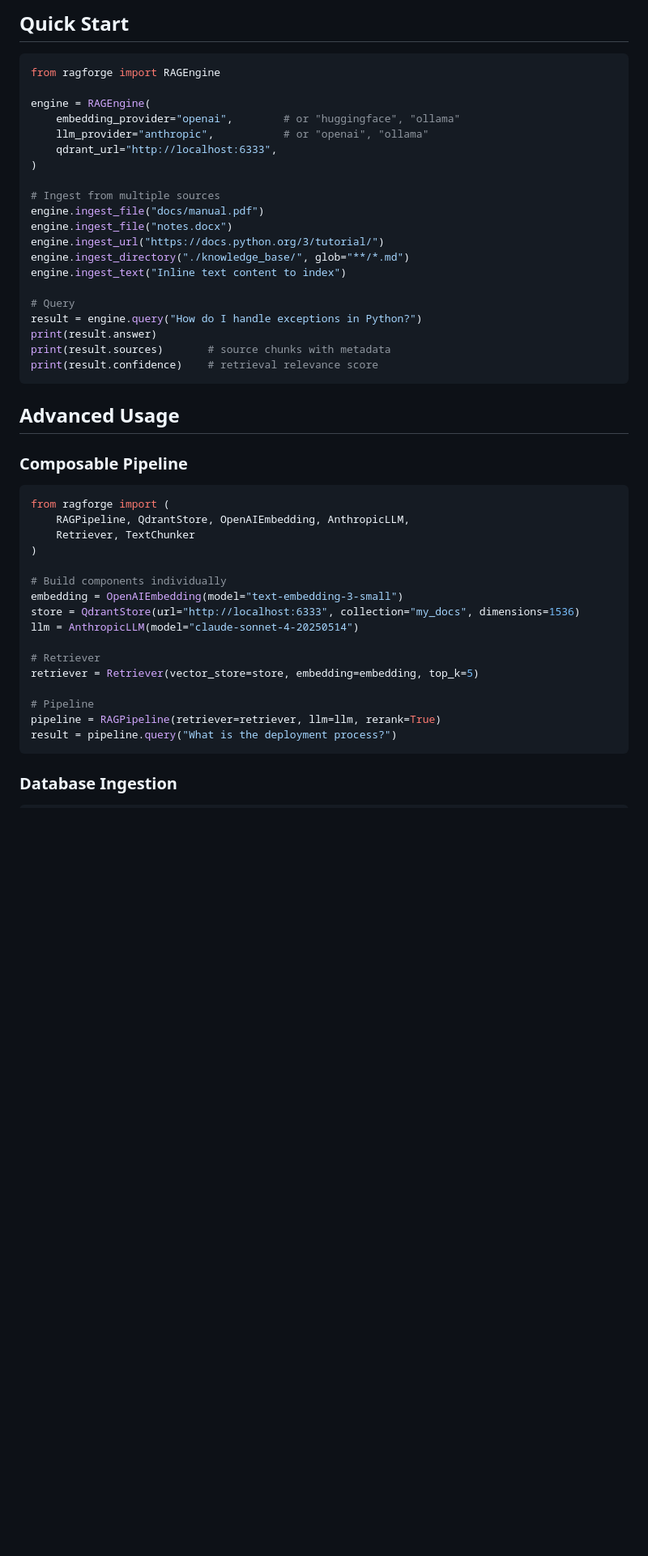
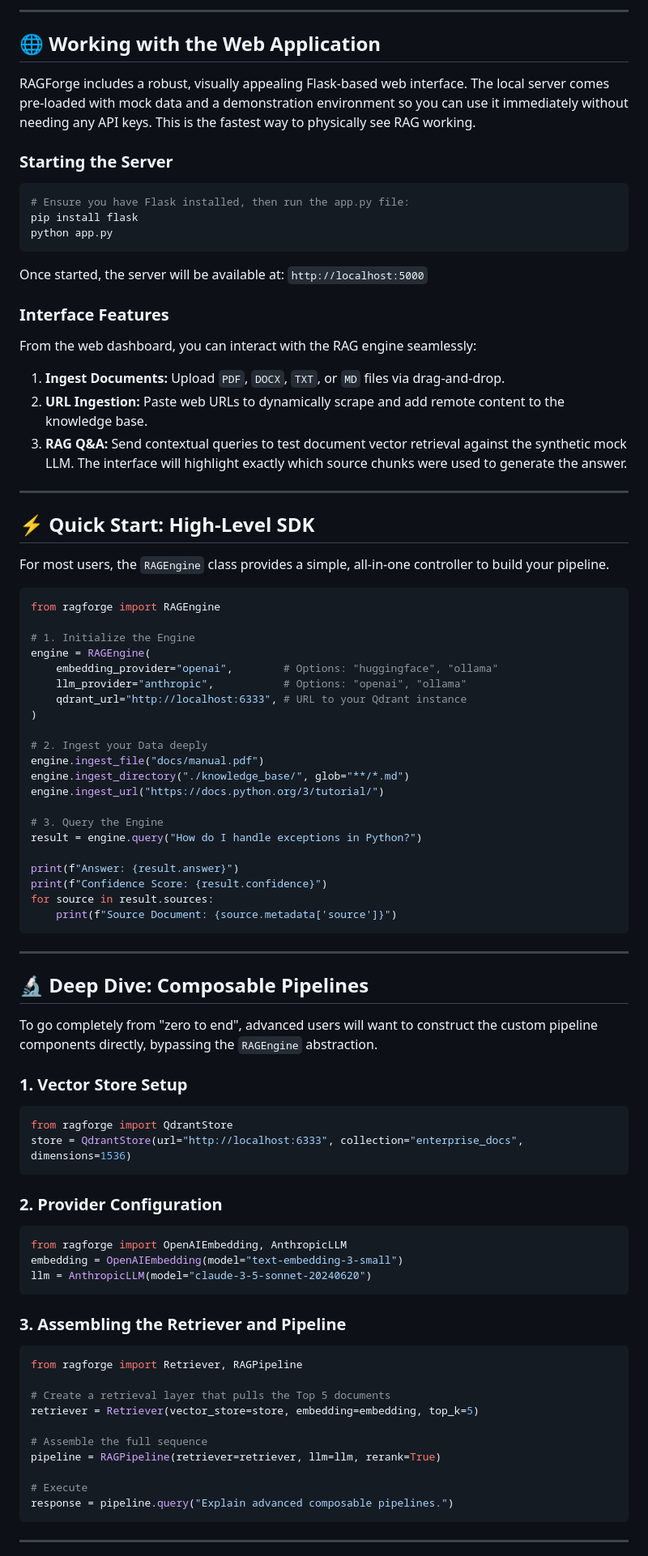
Before and after one commit to parmarjh/RagForge, a Markdown page: ragforge/README.md, the part around one of its changes. Shown at 81% size. Drawn GitHub-style; blank space fills up the shorter version.

Commit message:
docs: deeply updated README.md with zero-to-end guide and web application instructions

````diff
--- a/ragforge/README.md
+++ b/ragforge/README.md
@@ -27,52 +66,91 @@ pip install ragforge[all]              # Everything
 ```
 
-## Quick Start
+---
+
+## 🌐 Working with the Web Application
+
+RAGForge includes a robust, visually appealing Flask-based web interface. The local server comes pre-loaded with mock data and a demonstration environment so you can use it immediately without needing any API keys. This is the fastest way to physically see RAG working.
+
+### Starting the Server
+
+```bash
+# Ensure you have Flask installed, then run the app.py file:
+pip install flask
+python app.py
+```
+
+Once started, the server will be available at:
+`http://localhost:5000`
+
+### Interface Features
+
+From the web dashboard, you can interact with the RAG engine seamlessly:
+1. **Ingest Documents:** Upload `PDF`, `DOCX`, `TXT`, or `MD` files via drag-and-drop.
+2. **URL Ingestion:** Paste web URLs to dynamically scrape and add remote content to the knowledge base.
+3. **RAG Q&A:** Send contextual queries to test document vector retrieval against the synthetic mock LLM. The interface will highlight exactly which source chunks were used to generate the answer.
+
+---
+
+## ⚡ Quick Start: High-Level SDK
+
+For most users, the `RAGEngine` class provides a simple, all-in-one controller to build your pipeline.
 
 ```python
 from ragforge import RAGEngine
 
+# 1. Initialize the Engine
 engine = RAGEngine(
-    embedding_provider="openai",        # or "huggingface", "ollama"
-    llm_provider="anthropic",           # or "openai", "ollama"
-    qdrant_url="http://localhost:6333",
+    embedding_provider="openai",        # Options: "huggingface", "ollama"
+    llm_provider="anthropic",           # Options: "openai", "ollama"
+    qdrant_url="http://localhost:6333", # URL to your Qdrant instance
 )
 
-# Ingest from multiple sources
+# 2. Ingest your Data deeply
 engine.ingest_file("docs/manual.pdf")
-engine.ingest_file("notes.docx")
+engine.ingest_directory("./knowledge_base/", glob="**/*.md")
 engine.ingest_url("https://docs.python.org/3/tutorial/")
-engine.ingest_directory("./knowledge_base/", glob="**/*.md")
-engine.ingest_text("Inline text content to index")
 
-# Query
+# 3. Query the Engine
 result = engine.query("How do I handle exceptions in Python?")
-print(result.answer)
-print(result.sources)       # source chunks with metadata
-print(result.confidence)    # retrieval relevance score
+
+print(f"Answer: {result.answer}")
+print(f"Confidence Score: {result.confidence}")
+for source in result.sources:
+    print(f"Source Document: {source.metadata['source']}")
 ```
 
-## Advanced Usage
+---
 
-### Composable Pipeline
+## 🔬 Deep Dive: Composable Pipelines
 
+To go completely from "zero to end", advanced users will want to construct the custom pipeline components directly, bypassing the `RAGEngine` abstraction.
+
+### 1. Vector Store Setup
 ```python
-from ragforge import (
-    RAGPipeline, QdrantStore, OpenAIEmbedding, AnthropicLLM,
-    Retriever, TextChunker
-)
+from ragforge import QdrantStore
+store = QdrantStore(url="http://localhost:6333", collection="enterprise_docs", dimensions=1536)
+```
 
-# Build components individually
+### 2. Provider Configuration
+```python
+from ragforge import OpenAIEmbedding, AnthropicLLM
 embedding = OpenAIEmbedding(model="text-embedding-3-small")
-store = QdrantStore(url="http://localhost:6333", collection="my_docs", dimensions=1536)
-llm = AnthropicLLM(model="claude-sonnet-4-20250514")
+llm = AnthropicLLM(model="claude-3-5-sonnet-20240620")
+```
 
-# Retriever
+### 3. Assembling the Retriever and Pipeline
+```python
+from ragforge import Retriever, RAGPipeline
+
+# Create a retrieval layer that pulls the Top 5 documents
 retriever = Retriever(vector_store=store, embedding=embedding, top_k=5)
 
-# Pipeline
+# Assemble the full sequence
 pipeline = RAGPipeline(retriever=retriever, llm=llm, rerank=True)
-result = pipeline.query("What is the deployment process?")
+
+# Execute
+response = pipeline.query("Explain advanced composable pipelines.")
 ```
 
-### Database Ingestion
+---
 
````
Also changed, not shown: other parts of ragforge/README.md (+103 -75 lines), README.md (+13 -3 lines).
